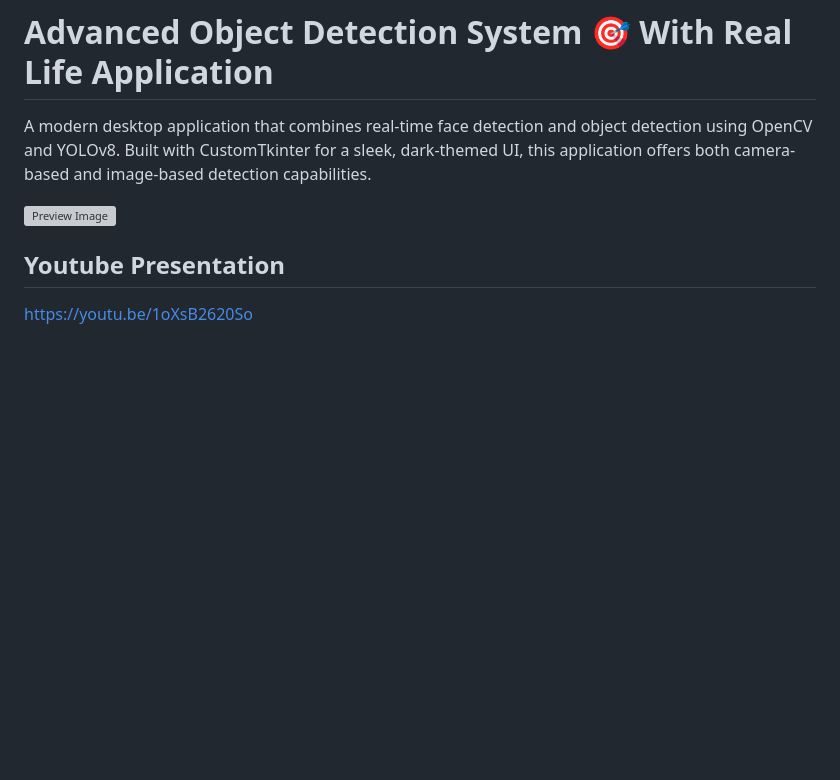
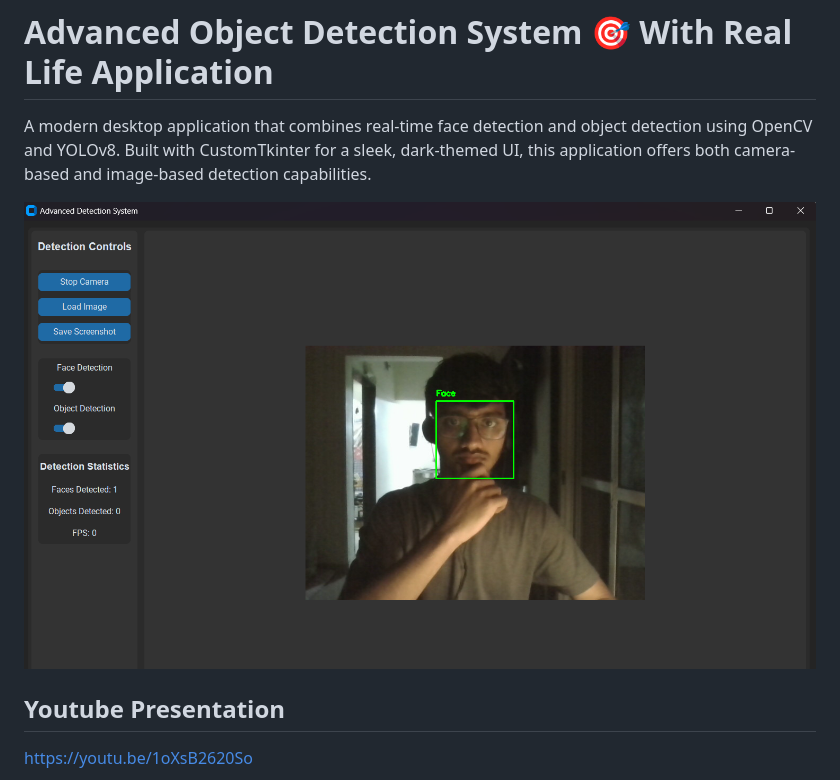
Before and after one commit to PIYUSH-JOSHI1/UST-Global, a Markdown page: README.md, the part around the change. Rendered like a GitHub page; blank space fills up the shorter version; grey boxes are pictures that could not be loaded.

```diff
--- a/README.md
+++ b/README.md
@@ -2,7 +2,7 @@
 
 A modern desktop application that combines real-time face detection and object detection using OpenCV and YOLOv8. Built with CustomTkinter for a sleek, dark-themed UI, this application offers both camera-based and image-based detection capabilities.
 
-![Preview Image](/screenshots/p.png)
+![Preview Image](p.png)
 
 
 ## Youtube Presentation
```
